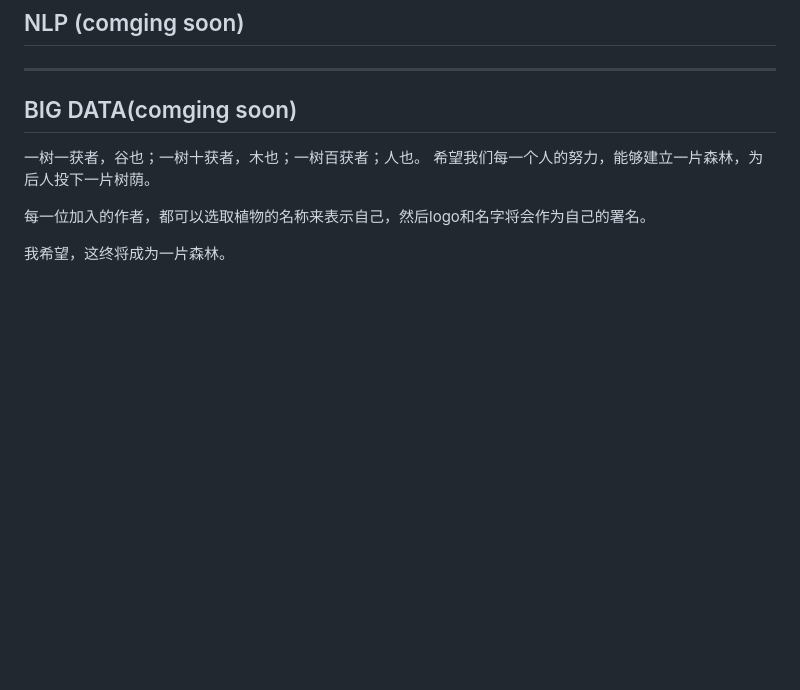
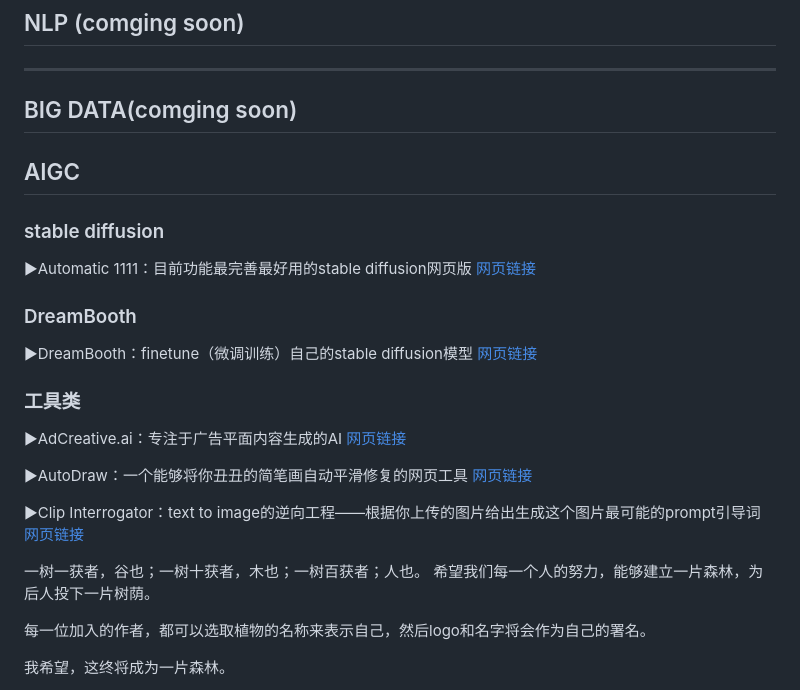
Before and after one commit to weslynn/AlphaTree-graphic-deep-neural-network, a Markdown page: README.md, the part around the change. Rendered like a GitHub page; blank space fills up the shorter version.

```diff
--- a/README.md
+++ b/README.md
@@ -406,6 +406,27 @@ FID和IS都是基于特征提取，也就是依赖于某些特征的出现或者
 
 
 
+## AIGC
+
+### stable diffusion
+
+▶Automatic 1111：目前功能最完善最好用的stable diffusion网页版 [网页链接](https://colab.research.google.com/github/TheLastBen/fast-stable-diffusion/blob/main/fast_stable_diffusion_AUTOMATIC1111.ipynb?ref=FutureTools.io#scrollTo=PjzwxTkPSPHf)
+
+### DreamBooth
+
+▶DreamBooth：finetune（微调训练）自己的stable diffusion模型 [网页链接](https://dreambooth.github.io/)
+
+
+### 工具类
+
+▶AdCreative.ai：专注于广告平面内容生成的AI [网页链接](https://www.adcreative.ai/)
+
+▶AutoDraw：一个能够将你丑丑的简笔画自动平滑修复的网页工具 [网页链接](https://www.autodraw.com/)
+
+▶Clip Interrogator：text to image的逆向工程——根据你上传的图片给出生成这个图片最可能的prompt引导词 [网页链接](https://huggingface.co/spaces/pharma/CLIP-Interrogator)
+
+
+
 一树一获者，谷也；一树十获者，木也；一树百获者；人也。 希望我们每一个人的努力，能够建立一片森林，为后人投下一片树荫。
 
 每一位加入的作者，都可以选取植物的名称来表示自己，然后logo和名字将会作为自己的署名。
```
